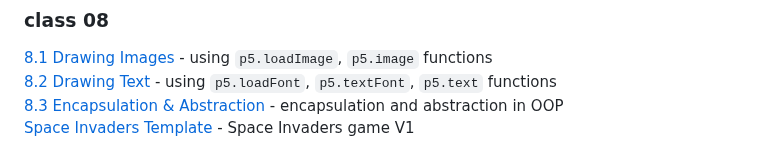
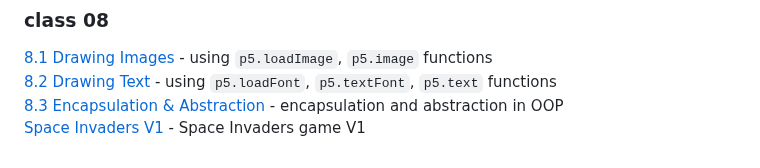
Before and after one commit to pa-nik/SP23-HSCI-234, a Markdown page: README.md, the part around the change. Drawn GitHub-style.

```diff
--- a/README.md
+++ b/README.md
@@ -82,4 +82,4 @@ Examples below can be viewed and run on GitHub Pages at:
 [8.1 Drawing Images](class08/8.1-drawing-images) - using `p5.loadImage`, `p5.image` functions
 [8.2 Drawing Text](class08/8.2-drawing-text) - using `p5.loadFont`, `p5.textFont`, `p5.text` functions
 [8.3 Encapsulation & Abstraction](class08/8.3-encapsulation-abstraction) - encapsulation and abstraction in OOP
-[Space Invaders Template](class08/space-invaders-v1) - Space Invaders game V1
+[Space Invaders V1](class08/space-invaders-v1) - Space Invaders game V1
```
